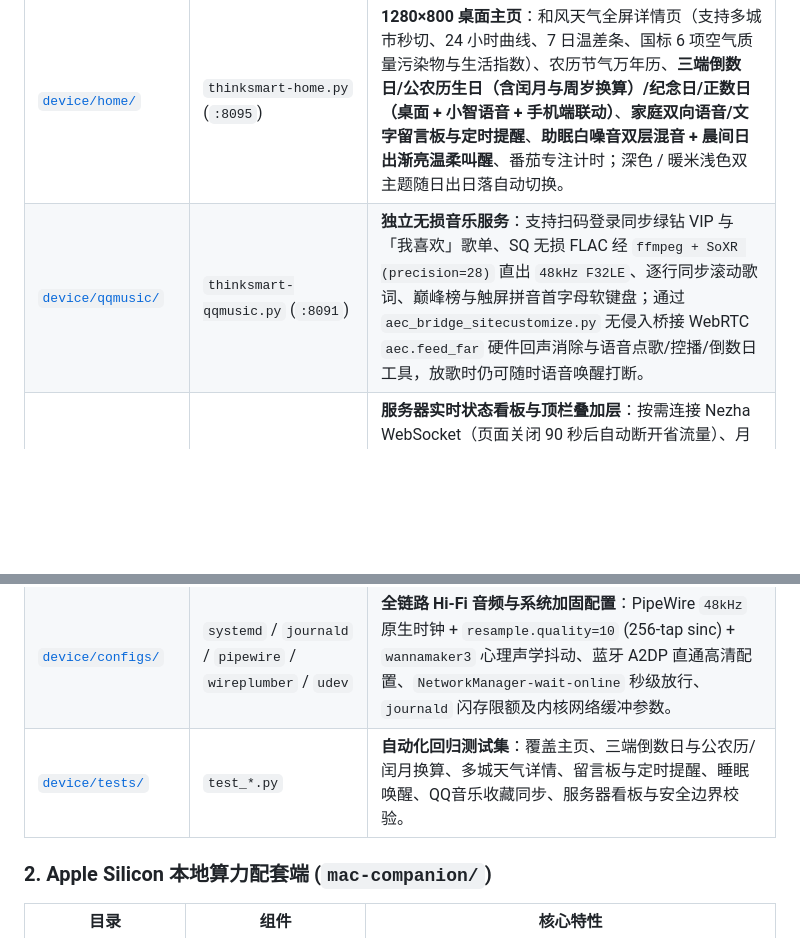
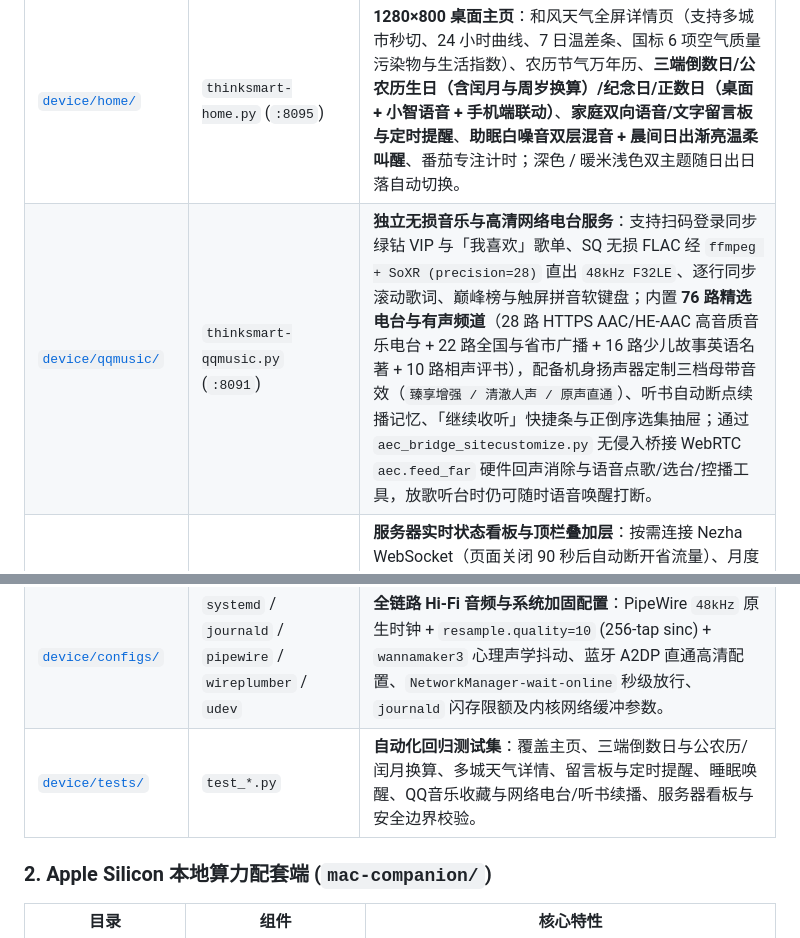
Before and after one commit to Hmmmmmmmmmm/thinksmart-view, a Markdown page: README.md, 2 parts joined by grey strips. Rendered like a GitHub page; blank space fills up the shorter version.

```diff
--- a/README.md
+++ b/README.md
@@ -58,14 +61,14 @@ flowchart LR
 | 目录 | 服务 / 组件 | 核心特性 |
 | --- | --- | --- |
 | [`device/home/`](device/home/) | `thinksmart-home.py` (`:8095`) | **1280×800 桌面主页**：和风天气全屏详情页（支持多城市秒切、24 小时曲线、7 日温差条、国标 6 项空气质量污染物与生活指数）、农历节气万年历、**三端倒数日/公农历生日（含闰月与周岁换算）/纪念日/正数日（桌面 + 小智语音 + 手机端联动）**、**家庭双向语音/文字留言板与定时提醒**、**助眠白噪音双层混音 + 晨间日出渐亮温柔叫醒**、番茄专注计时；深色 / 暖米浅色双主题随日出日落自动切换。 |
-| [`device/qqmusic/`](device/qqmusic/) | `thinksmart-qqmusic.py` (`:8091`) | **独立无损音乐服务**：支持扫码登录同步绿钻 VIP 与「我喜欢」歌单、SQ 无损 FLAC 经 `ffmpeg + SoXR (precision=28)` 直出 `48kHz F32LE`、逐行同步滚动歌词、巅峰榜与触屏拼音首字母软键盘；通过 `aec_bridge_sitecustomize.py` 无侵入桥接 WebRTC `aec.feed_far` 硬件回声消除与语音点歌/控播/倒数日工具，放歌时仍可随时语音唤醒打断。 |
+| [`device/qqmusic/`](device/qqmusic/) | `thinksmart-qqmusic.py` (`:8091`) | **独立无损音乐与高清网络电台服务**：支持扫码登录同步绿钻 VIP 与「我喜欢」歌单、SQ 无损 FLAC 经 `ffmpeg + SoXR (precision=28)` 直出 `48kHz F32LE`、逐行同步滚动歌词、巅峰榜与触屏拼音软键盘；内置 **76 路精选电台与有声频道**（28 路 HTTPS AAC/HE-AAC 高音质音乐电台 + 22 路全国与省市广播 + 16 路少儿故事英语名著 + 10 路相声评书），配备机身扬声器定制三档母带音效（`臻享增强 / 清澈人声 / 原声直通`）、听书自动断点续播记忆、「继续收听」快捷条与正倒序选集抽屉；通过 `aec_bridge_sitecustomize.py` 无侵入桥接 WebRTC `aec.feed_far` 硬件回声消除与语音点歌/选台/控播工具，放歌听台时仍可随时语音唤醒打断。 |
 | [`device/monitor/`](device/monitor/) | `thinksmart-monitor.py` (`:8092`) | **服务器实时状态看板与顶栏叠加层**：按需连接 Nezha WebSocket（页面关闭 90 秒后自动断开省流量）、月度账期双向流量校准、单机延迟曲线；`home_overlay.js` 以 `iframe` 叠加层将主页 (`:8095`)、音乐 (`:8091`)、监控 (`:8092`) 常驻覆盖在 `:8090` 上（在子页面/设置页唤醒时会弹出顶部语音胶囊条 `#tsVoicePill`，点按可随时展开小智），并提供空闲 60 秒自动暂停 CSS 动画大幅降低功耗。 |
 | [`device/intercom/`](device/intercom/) | `thinksmart-intercom.py` (`:18091`) | **远程双向可视对讲**：点亮机身 S5KC505A 摄像头，联动物理镜头盖 (`gpio87`) 与麦克风静音键 (`gpio86`)，读取 `BMA253` 重力传感器自动扶正 `0°/90°/180°/270°` 画面，支持手机网页省流模式、现场监听、全双工视频通话、家庭留言板远程收发及**手机端倒数日/公农历生日在线管理**。 |
 | [`device/study/`](device/study/) | `thinksmart-study.py` (`:8093` / `:8094`) | **AI 学习坐姿与专注陪伴**：手动开启（带 3 小时自动关闭安全锁），每分钟 3 张跨 8 秒连拍过滤瞬间动作，经 **SHAKE256 + HMAC-SHA256 端到端加密**送交本地视觉模型判断坐姿/趴桌/走神/玩手机，连续命中后用自然克隆童声/女声温和提醒（自动避让通话/投屏并暂停恢复背景音乐）；内置响应式手机/电脑家长统计页（只存脱敏文字结果，零照片落盘）。 |
 | [`device/system/`](device/system/) | `idle-blanker.py` / `thinksmart-airplay.py` 等 | **底层电源、显示、投屏与外设守护**：环境光对数曲线平滑调光（夜间最低可至 `0%`）、息屏 `SIGSTOP` 冻结 `WebKitWebProcess` 实现息屏应用 `0%` CPU、Adreno GPU 恢复看门狗、AirPlay 镜像时期 CPU/GPU 绑核提权与 Wayland 自动重连、底部 Type-C 接口 USB Host 热插拔自动挂载。 |
 | [`device/xiaozhi-overrides/`](device/xiaozhi-overrides/) | `sitecustomize.py` + `files/` | **小智 Hub 无侵入热补丁加载器**：启动时逐文件校验官方 Git Blob SHA，匹配时才挂载 `64kbps` 全频带 Opus 高音质编码、流式 TTS 增强、QQ 音乐语音桥接与管理后台鉴权/SSRF 加固（共 21 个模块），上游更新后自动回退官方模块，保证零启动故障。 |
 | [`device/configs/`](device/configs/) | `systemd` / `journald` / `pipewire` / `wireplumber` / `udev` | **全链路 Hi-Fi 音频与系统加固配置**：PipeWire `48kHz` 原生时钟 + `resample.quality=10` (256-tap sinc) + `wannamaker3` 心理声学抖动、蓝牙 A2DP 直通高清配置、`NetworkManager-wait-online` 秒级放行、`journald` 闪存限额及内核网络缓冲参数。 |
-| [`device/tests/`](device/tests/) | `test_*.py` | **自动化回归测试集**：覆盖主页、三端倒数日与公农历/闰月换算、多城天气详情、留言板与定时提醒、睡眠唤醒、QQ音乐收藏同步、服务器看板与安全边界校验。 |
+| [`device/tests/`](device/tests/) | `test_*.py` | **自动化回归测试集**：覆盖主页、三端倒数日与公农历/闰月换算、多城天气详情、留言板与定时提醒、睡眠唤醒、QQ音乐收藏与网络电台/听书续播、服务器看板与安全边界校验。 |
 
 ### 2. Apple Silicon 本地算力配套端 (`mac-companion/`)
 
```
Also changed, not shown: other parts of README.md (+7 -4 lines), docs/images/music-radio.jpg (added), 9 other files.
